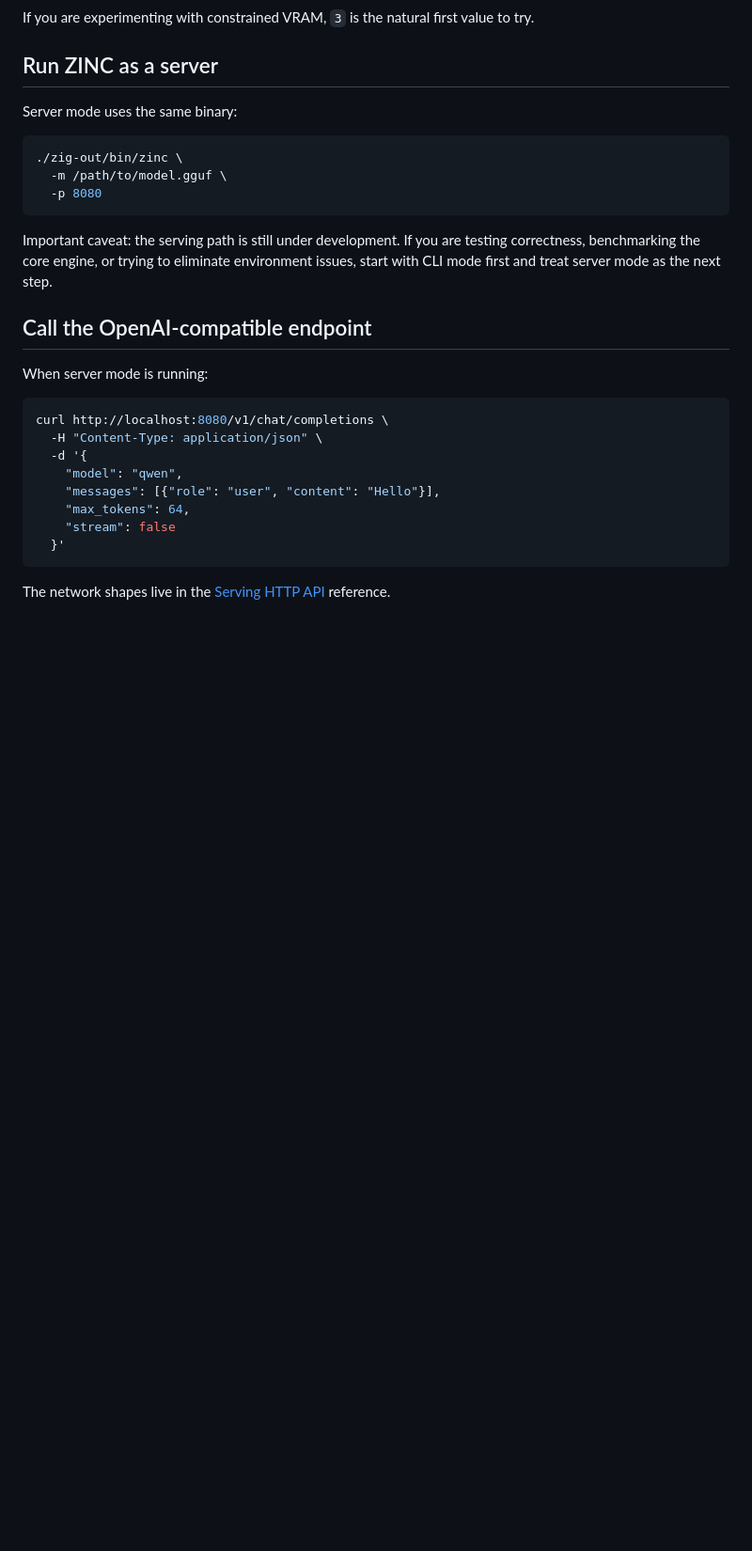
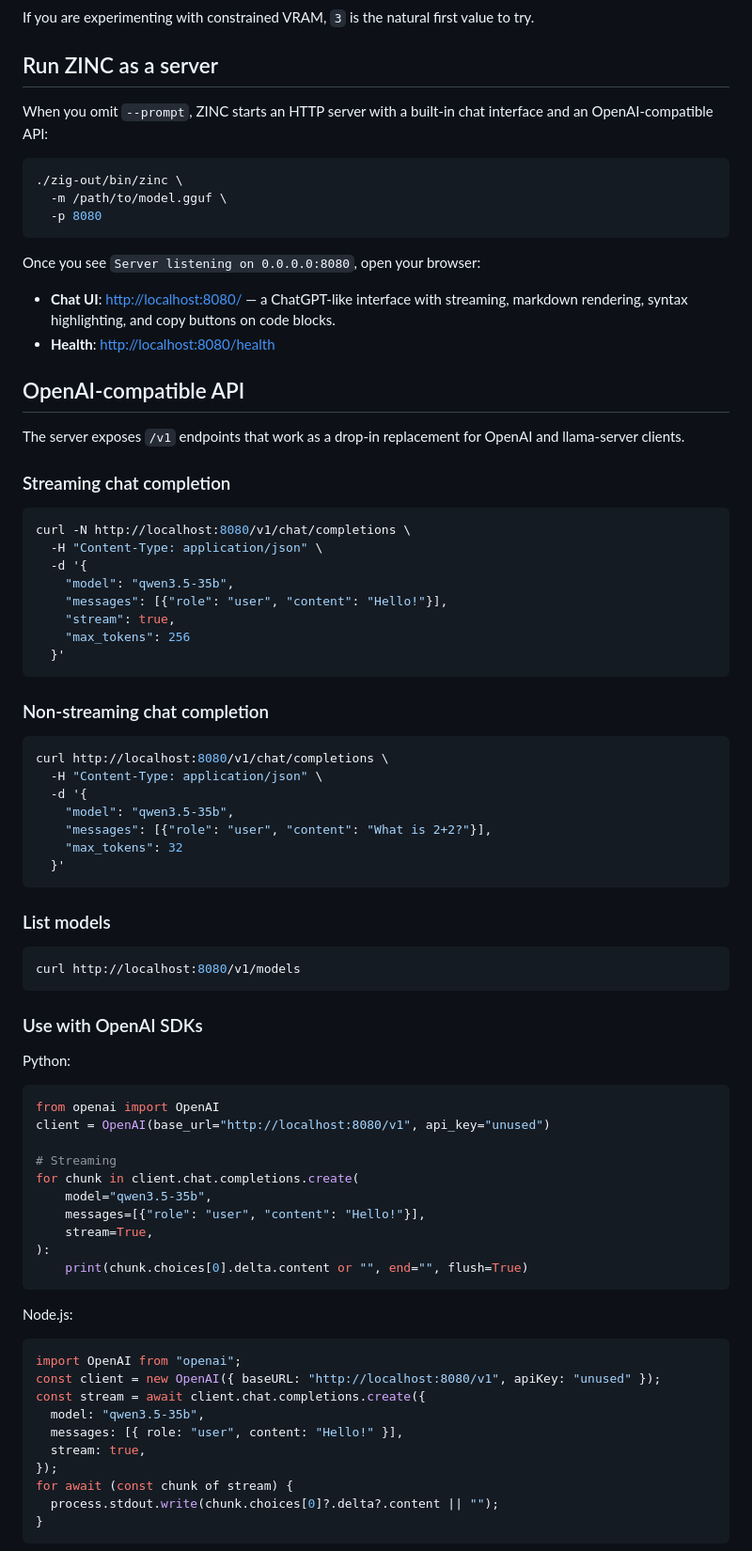
Before and after one commit to zolotukhin/zinc, a Markdown page: docs/RUNNING_ZINC.md, the part around one of its changes. Shown at 94% size. Drawn GitHub-style; blank space fills up the shorter version.

Commit message:
Update docs: chat UI, full API reference, SDK examples
GETTING_STARTED.md: added "Start the chat interface" section
RUNNING_ZINC.md: complete rewrite of server section with:
- Chat UI at GET / (ChatGPT-like, built into binary)
- All 5 API endpoints documented with curl examples
- Python and Node.js OpenAI SDK examples
- Endpoint table
- Removed "under development" caveats (server is working)

````diff
--- a/docs/RUNNING_ZINC.md
+++ b/docs/RUNNING_ZINC.md
@@ -77,7 +77,7 @@ If you are experimenting with constrained VRAM, `3` is the natural first value t
 
 ## Run ZINC as a server
 
-Server mode uses the same binary:
+When you omit `--prompt`, ZINC starts an HTTP server with a built-in chat interface and an OpenAI-compatible API:
 
 ```bash
 ./zig-out/bin/zinc \
@@ -85,21 +85,75 @@ Server mode uses the same binary:
   -p 8080
 ```
 
-Important caveat: the serving path is still under development. If you are testing correctness, benchmarking the core engine, or trying to eliminate environment issues, start with CLI mode first and treat server mode as the next step.
+Once you see `Server listening on 0.0.0.0:8080`, open your browser:
 
-## Call the OpenAI-compatible endpoint
+- **Chat UI**: [http://localhost:8080/](http://localhost:8080/) — a ChatGPT-like interface with streaming, markdown rendering, syntax highlighting, and copy buttons on code blocks.
+- **Health**: [http://localhost:8080/health](http://localhost:8080/health)
 
-When server mode is running:
+## OpenAI-compatible API
+
+The server exposes `/v1` endpoints that work as a drop-in replacement for OpenAI and llama-server clients.
+
+### Streaming chat completion
+
+```bash
+curl -N http://localhost:8080/v1/chat/completions \
+  -H "Content-Type: application/json" \
+  -d '{
+    "model": "qwen3.5-35b",
+    "messages": [{"role": "user", "content": "Hello!"}],
+    "stream": true,
+    "max_tokens": 256
+  }'
+```
+
+### Non-streaming chat completion
 
 ```bash
 curl http://localhost:8080/v1/chat/completions \
   -H "Content-Type: application/json" \
   -d '{
-    "model": "qwen",
-    "messages": [{"role": "user", "content": "Hello"}],
-    "max_tokens": 64,
-    "stream": false
+    "model": "qwen3.5-35b",
+    "messages": [{"role": "user", "content": "What is 2+2?"}],
+    "max_tokens": 32
   }'
 ```
 
-The network shapes live in the [Serving HTTP API](/zinc/docs/api) reference.
+### List models
+
+```bash
+curl http://localhost:8080/v1/models
+```
+
+### Use with OpenAI SDKs
+
+Python:
+
+```python
+from openai import OpenAI
+client = OpenAI(base_url="http://localhost:8080/v1", api_key="unused")
+
+# Streaming
+for chunk in client.chat.completions.create(
+    model="qwen3.5-35b",
+    messages=[{"role": "user", "content": "Hello!"}],
+    stream=True,
+):
+    print(chunk.choices[0].delta.content or "", end="", flush=True)
+```
+
+Node.js:
+
+```javascript
+import OpenAI from "openai";
+const client = new OpenAI({ baseURL: "http://localhost:8080/v1", apiKey: "unused" });
+const stream = await client.chat.completions.create({
+  model: "qwen3.5-35b",
+  messages: [{ role: "user", content: "Hello!" }],
+  stream: true,
+});
+for await (const chunk of stream) {
+  process.stdout.write(chunk.choices[0]?.delta?.content || "");
+}
+```
+
````
Also changed, not shown: other parts of docs/RUNNING_ZINC.md (+11 -0 lines), docs/GETTING_STARTED.md (+15 -6 lines).
